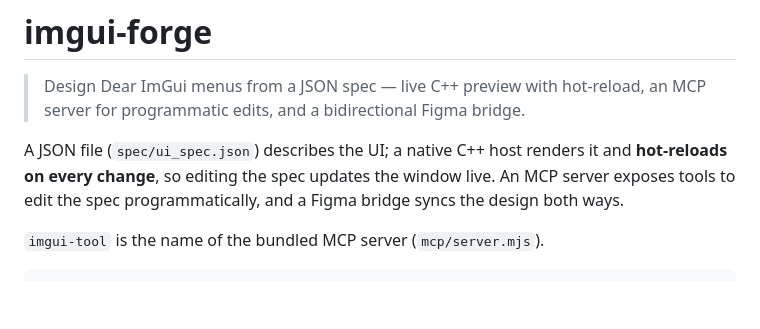
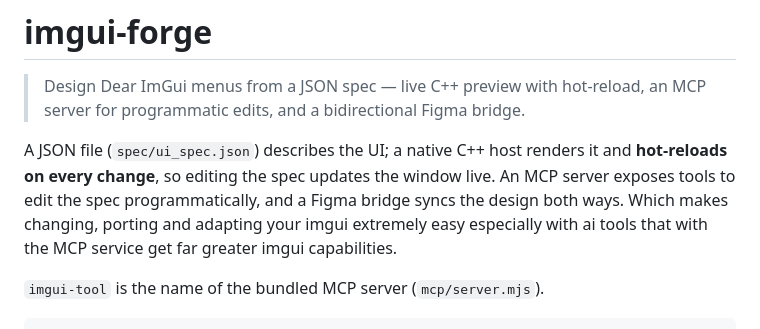
Before and after one commit to 0xTracepacket/imgui-forge-mcp, a Markdown page: README.md, the part around the change. GitHub-like rendering; blank space fills up the shorter version.

```diff
--- a/README.md
+++ b/README.md
@@ -6,7 +6,8 @@
 A JSON file (`spec/ui_spec.json`) describes the UI; a native C++ host renders it and
 **hot-reloads on every change**, so editing the spec updates the window live. An MCP
 server exposes tools to edit the spec programmatically, and a Figma bridge syncs the
-design both ways.
+design both ways. Which makes changing, porting and adapting your imgui extremely easy
+especially with ai tools that with the MCP service get far greater imgui capabilities.
 
 `imgui-tool` is the name of the bundled MCP server (`mcp/server.mjs`).
 
```
